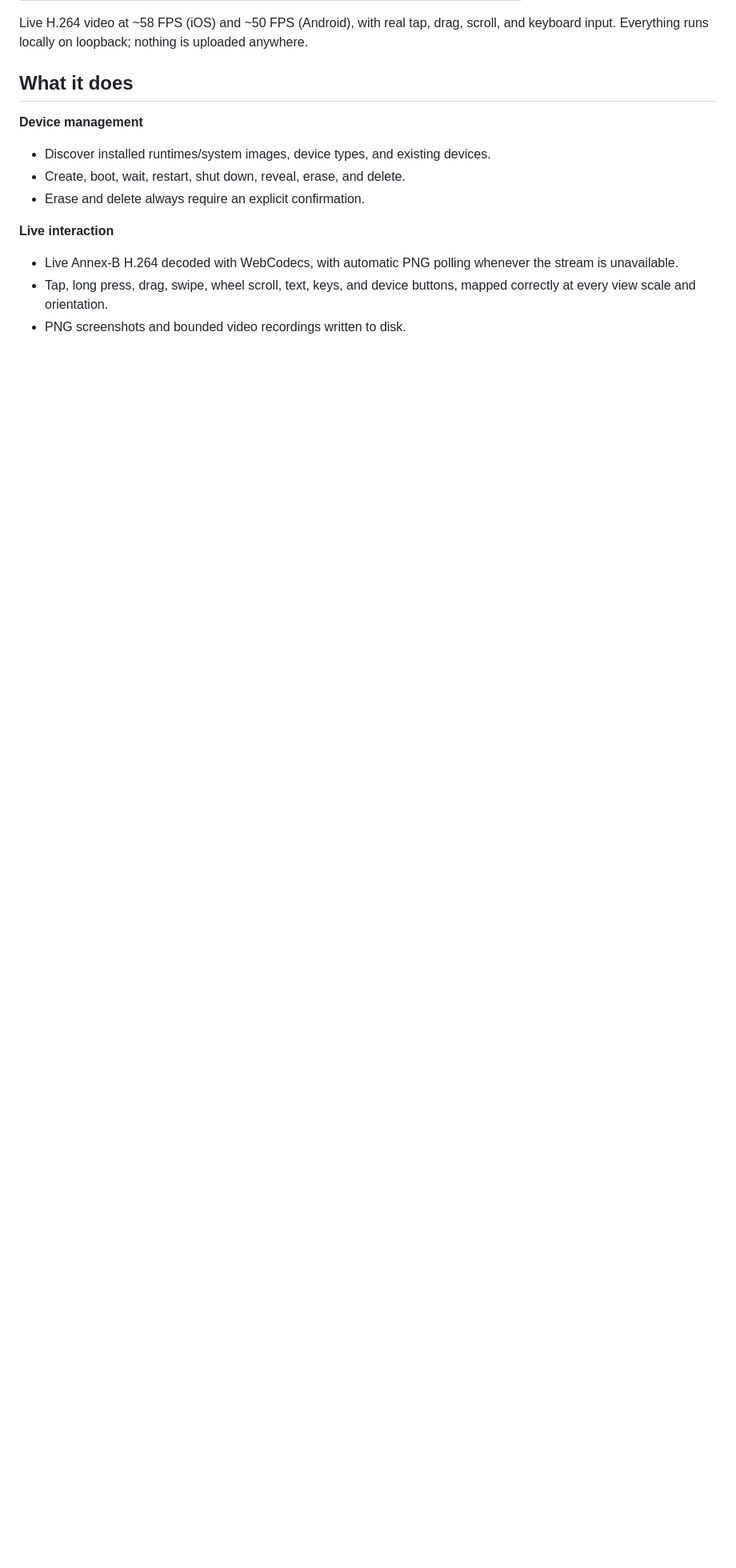
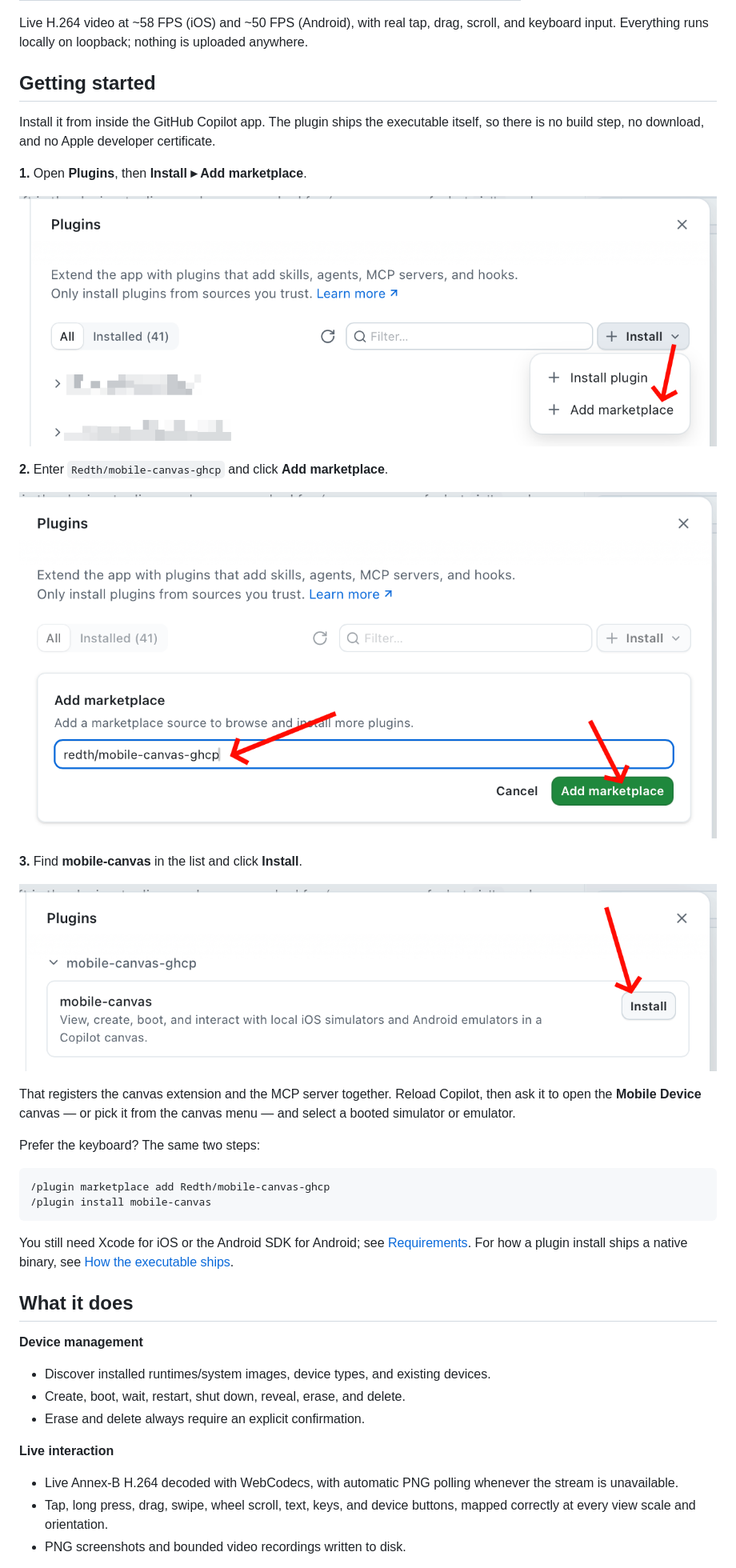
Before and after one commit to Redth/mobile-canvas-ghcp, a Markdown page: README.md, the part around one of its changes. Shown at 80% size. GitHub-like rendering; pictures changed too: assets/install-1.png (added), assets/install-2.png (added), assets/install-3.png (added); blank space fills up the shorter version.

Commit message:
Show how to install it before explaining what it is
The install steps sat below the feature tour, the requirements, and a platform
matrix, and were two slash commands with no mention that the app has a UI for
this -- so the first thing a reader needed was the last thing they found.

Getting started now runs right after the opening screenshots, walking the
Plugins dialog with a shot of each step and keeping the slash commands as the
alternative. What is left of the old section is the parts that are genuinely
alternatives, from source and the global tool, and the platform matrix moves in
with the other requirements, which is what it always was.

Co-authored-by: Copilot App <223556219+Copilot@users.noreply.github.com>
Copilot-Session: 4f7cacc6-033a-4305-8589-c3f5eeed3266

````diff
--- a/README.md
+++ b/README.md
@@ -14,6 +14,39 @@ controls through MCP.
 Live H.264 video at ~58 FPS (iOS) and ~50 FPS (Android), with real tap, drag,
 scroll, and keyboard input. Everything runs locally on loopback; nothing is
 uploaded anywhere.
+
+## Getting started
+
+Install it from inside the GitHub Copilot app. The plugin ships the executable
+itself, so there is no build step, no download, and no Apple developer
+certificate.
+
+**1.** Open **Plugins**, then **Install ▸ Add marketplace**.
+
+![The Plugins dialog with the Install menu open and Add marketplace highlighted](assets/install-1.png)
+
+**2.** Enter `Redth/mobile-canvas-ghcp` and click **Add marketplace**.
+
+![The Add marketplace field filled in with Redth/mobile-canvas-ghcp](assets/install-2.png)
+
+**3.** Find **mobile-canvas** in the list and click **Install**.
+
+![The mobile-canvas plugin listed under the mobile-canvas-ghcp marketplace with an Install button](assets/install-3.png)
+
+That registers the canvas extension and the MCP server together. Reload Copilot,
+then ask it to open the **Mobile Device** canvas — or pick it from the canvas
+menu — and select a booted simulator or emulator.
+
+Prefer the keyboard? The same two steps:
+
+```
+/plugin marketplace add Redth/mobile-canvas-ghcp
+/plugin install mobile-canvas
+```
+
+You still need Xcode for iOS or the Android SDK for Android; see
+[Requirements](#requirements). For how a plugin install ships a native binary,
+see [How the executable ships](docs/distribution.md).
 
 ## What it does
 
````
Also changed, not shown: other parts of README.md (+2 -14 lines).
